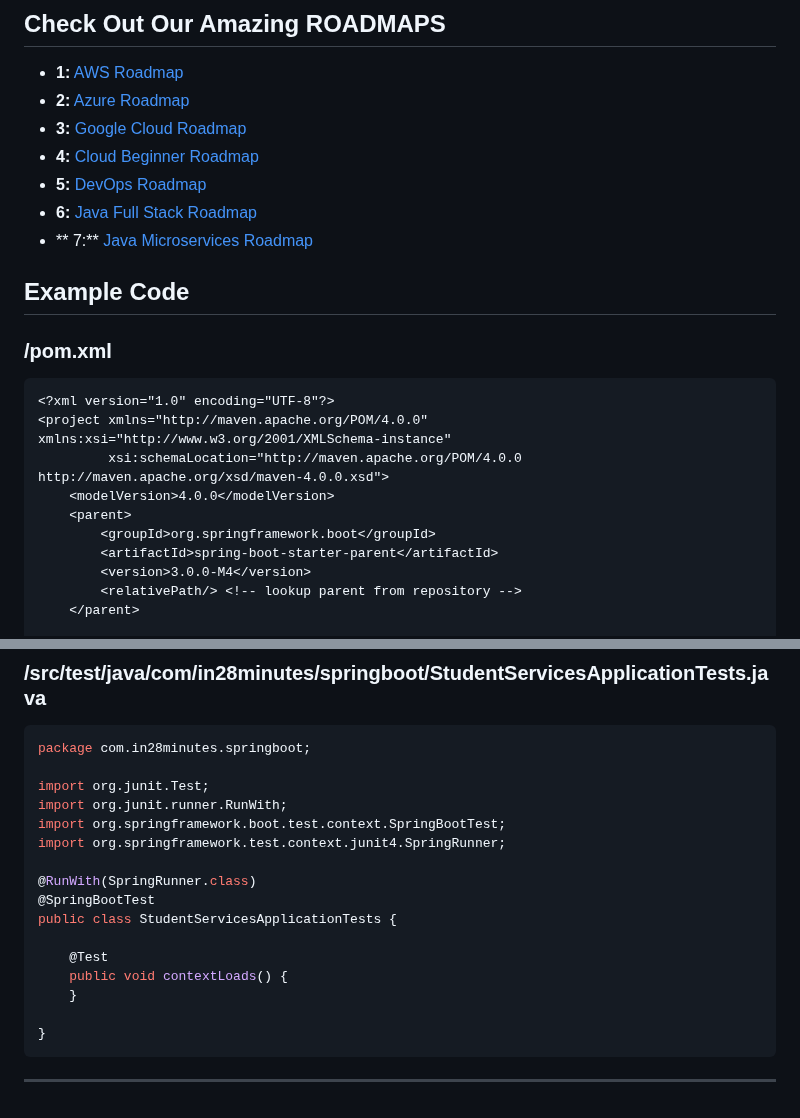
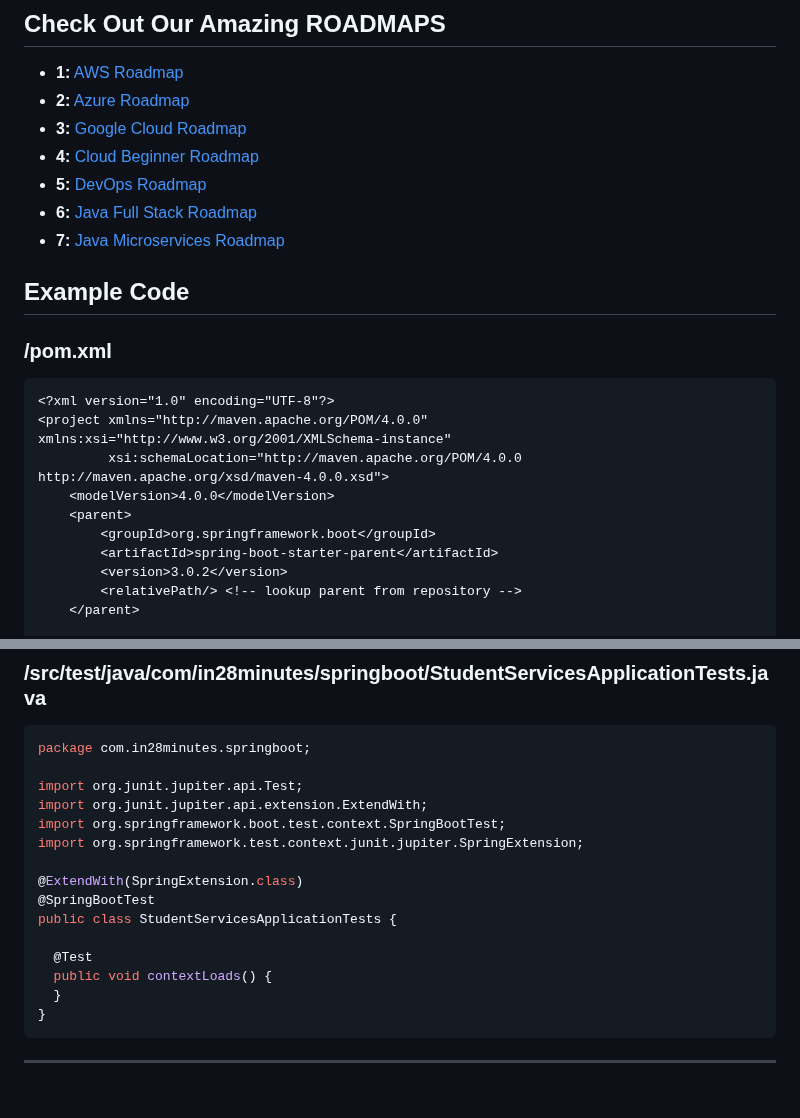
Before and after one commit to in28minutes/spring-boot-examples, a Markdown page: spring-boot-rest-services-with-unit-and-integration-tests/readme.md, 2 parts joined by grey strips. GitHub-like rendering.

````diff
--- a/spring-boot-rest-services-with-unit-and-integration-tests/readme.md
+++ b/spring-boot-rest-services-with-unit-and-integration-tests/readme.md
@@ -10,8 +10,7 @@
 - **4:** [Cloud Beginner Roadmap](https://github.com/in28minutes/roadmaps/blob/main/README.md#cloud-beginner-roadmap)
 - **5:** [DevOps Roadmap](https://github.com/in28minutes/roadmaps/blob/main/README.md#devops-roadmap)
 - **6:** [Java Full Stack Roadmap](https://github.com/in28minutes/roadmaps/blob/main/README.md#java-full-stack-roadmap)
-- **
-  7:** [Java Microservices Roadmap](https://github.com/in28minutes/roadmaps/blob/main/README.md#java-microservices-roadmap)
+- **7:** [Java Microservices Roadmap](https://github.com/in28minutes/roadmaps/blob/main/README.md#java-microservices-roadmap)
 
 ## Example Code
 
@@ -25,7 +24,7 @@
     <parent>
         <groupId>org.springframework.boot</groupId>
         <artifactId>spring-boot-starter-parent</artifactId>
-        <version>3.0.0-M4</version>
+        <version>3.0.2</version>
         <relativePath/> <!-- lookup parent from repository -->
     </parent>
 
@@ -424,19 +416,18 @@ public class StudentControllerTest {
 ```java
 package com.in28minutes.springboot;
 
-import org.junit.Test;
-import org.junit.runner.RunWith;
+import org.junit.jupiter.api.Test;
+import org.junit.jupiter.api.extension.ExtendWith;
 import org.springframework.boot.test.context.SpringBootTest;
-import org.springframework.test.context.junit4.SpringRunner;
+import org.springframework.test.context.junit.jupiter.SpringExtension;
 
-@RunWith(SpringRunner.class)
+@ExtendWith(SpringExtension.class)
 @SpringBootTest
 public class StudentServicesApplicationTests {
 
-    @Test
-    public void contextLoads() {
-    }
-
+  @Test
+  public void contextLoads() {
+  }
 }
 ```
 
````
Also changed, not shown: other parts of spring-boot-rest-services-with-unit-and-integration-tests/readme.md (+45 -52 lines).
